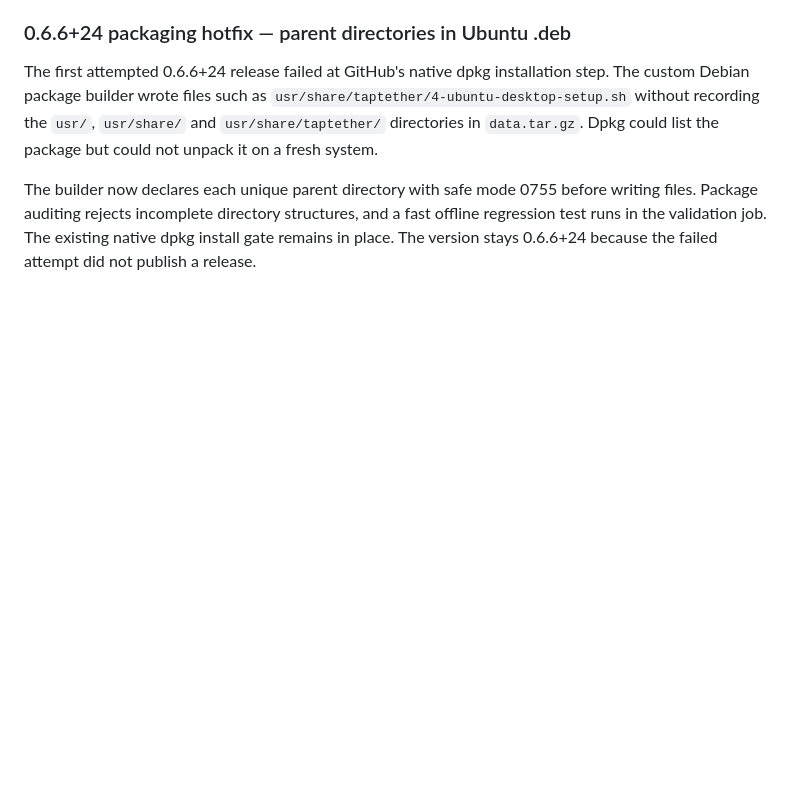
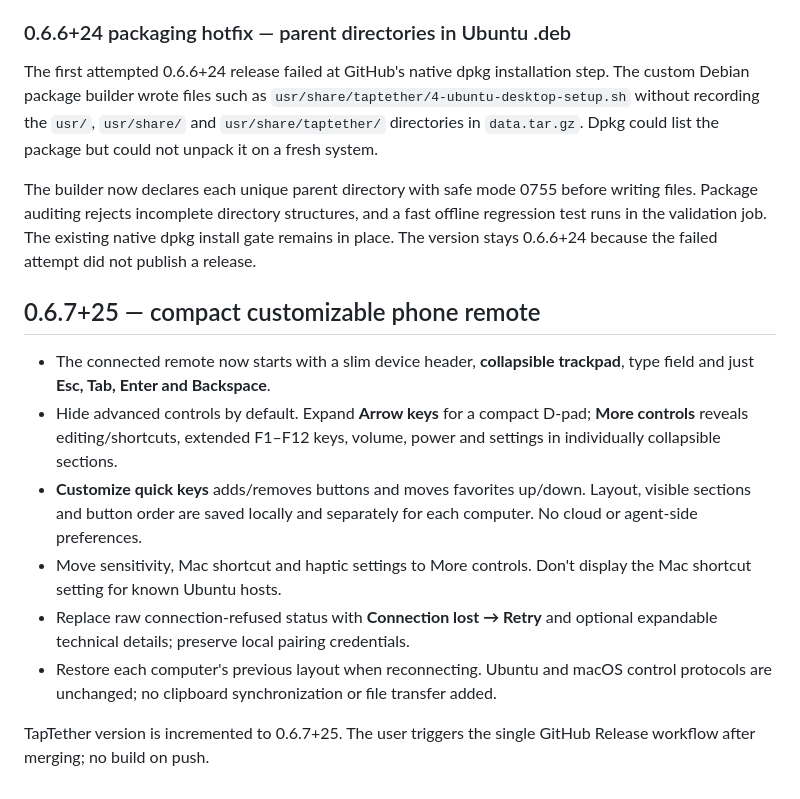
Before and after one commit to ssnanda/taptether-source, a Markdown page: README.md, the part around the change. Drawn GitHub-style; blank space fills up the shorter version.

Commit message:
chore(v0.6.7): bump version and document compact remote layout

```diff
--- a/README.md
+++ b/README.md
@@ -489,3 +489,24 @@ before writing files. Package auditing rejects incomplete directory
 structures, and a fast offline regression test runs in the validation job.
 The existing native dpkg install gate remains in place. The version stays
 0.6.6+24 because the failed attempt did not publish a release.
+
+## 0.6.7+25 — compact customizable phone remote
+
+- The connected remote now starts with a slim device header, **collapsible
+  trackpad**, type field and just **Esc, Tab, Enter and Backspace**.
+- Hide advanced controls by default. Expand **Arrow keys** for a compact
+  D-pad; **More controls** reveals editing/shortcuts, extended F1–F12 keys,
+  volume, power and settings in individually collapsible sections.
+- **Customize quick keys** adds/removes buttons and moves favorites up/down.
+  Layout, visible sections and button order are saved locally and separately
+  for each computer. No cloud or agent-side preferences.
+- Move sensitivity, Mac shortcut and haptic settings to More controls.
+  Don't display the Mac shortcut setting for known Ubuntu hosts.
+- Replace raw connection-refused status with **Connection lost → Retry** and
+  optional expandable technical details; preserve local pairing credentials.
+- Restore each computer's previous layout when reconnecting. Ubuntu and
+  macOS control protocols are unchanged; no clipboard synchronization or
+  file transfer added.
+
+TapTether version is incremented to 0.6.7+25. The user triggers the
+single GitHub Release workflow after merging; no build on push.
```
